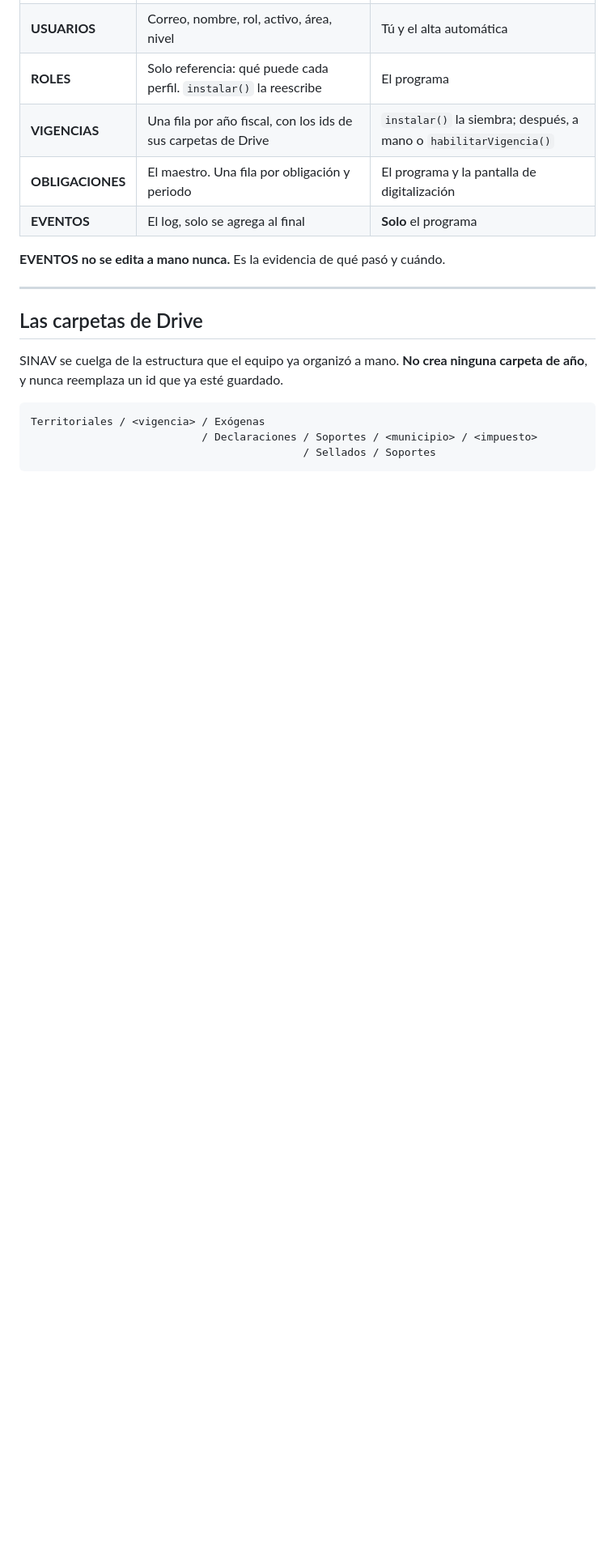
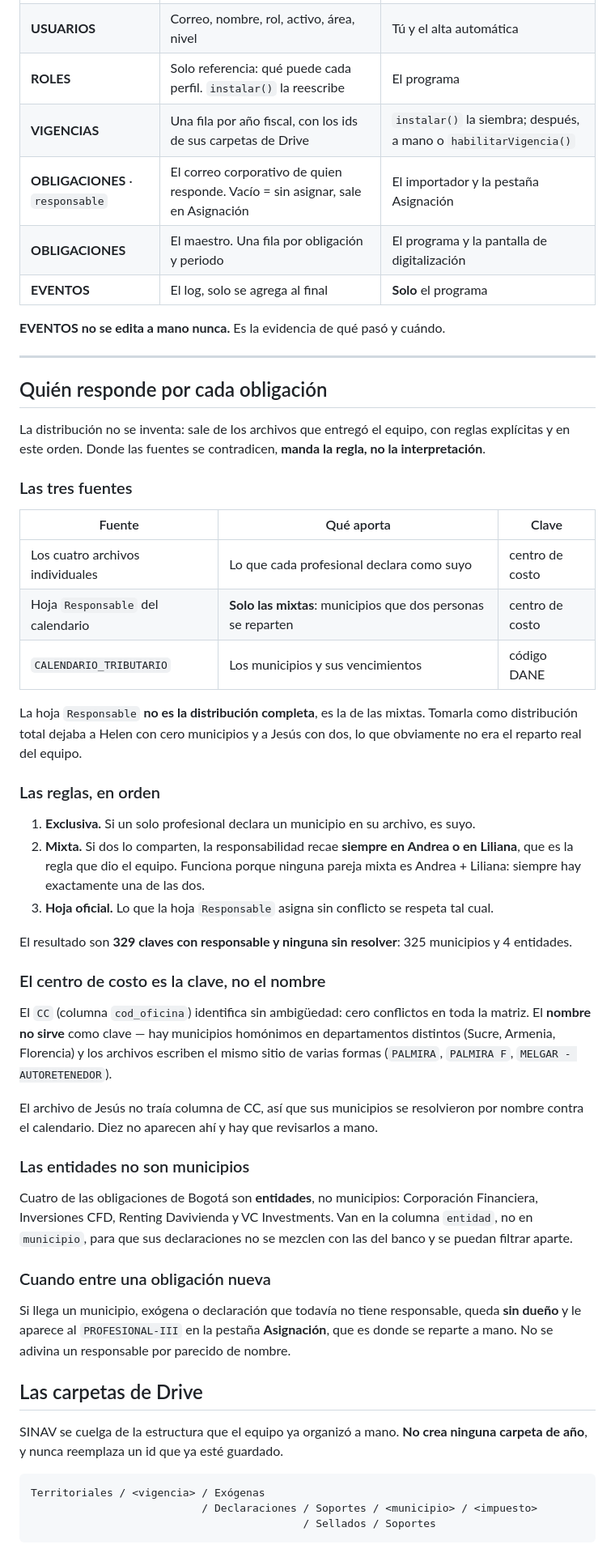
Before and after one commit to rebeca07-pedrozo/SINAV, a Markdown page: README.md, the part around the change. Shown at 81% size. GitHub-like rendering; blank space fills up the shorter version.

Commit message:
README: de donde sale la distribucion de responsabilidades
Las reglas estaban en una conversacion y no en el repo, que es donde tienen que
estar: el dia que alguien pregunte por que Palmira es de Liliana, la respuesta
no puede ser 'porque lo dijimos un martes'.

Documenta las tres fuentes y su orden, la regla de las mixtas (recaen siempre
en Andrea o Liliana, que funciona porque ninguna pareja mixta es Andrea +
Liliana), por que la hoja Responsable del calendario es solo la de las mixtas y
no la distribucion completa, por que el centro de costo es la clave y el nombre
no sirve, las cuatro entidades de Bogota que no son municipios, y que una
obligacion nueva se queda sin dueno a proposito en vez de adivinarle uno.

```diff
--- a/README.md
+++ b/README.md
@@ -274,12 +274,69 @@ no entra, y hay que inscribirlo a mano.
 | **USUARIOS** | Correo, nombre, rol, activo, área, nivel | Tú y el alta automática |
 | **ROLES** | Solo referencia: qué puede cada perfil. `instalar()` la reescribe | El programa |
 | **VIGENCIAS** | Una fila por año fiscal, con los ids de sus carpetas de Drive | `instalar()` la siembra; después, a mano o `habilitarVigencia()` |
+| **OBLIGACIONES** · `responsable` | El correo corporativo de quien responde. Vacío = sin asignar, sale en Asignación | El importador y la pestaña Asignación |
 | **OBLIGACIONES** | El maestro. Una fila por obligación y periodo | El programa y la pantalla de digitalización |
 | **EVENTOS** | El log, solo se agrega al final | **Solo** el programa |
 
 **EVENTOS no se edita a mano nunca.** Es la evidencia de qué pasó y cuándo.
 
 ---
+
+## Quién responde por cada obligación
+
+La distribución no se inventa: sale de los archivos que entregó el equipo, con
+reglas explícitas y en este orden. Donde las fuentes se contradicen, **manda la
+regla, no la interpretación**.
+
+### Las tres fuentes
+
+| Fuente | Qué aporta | Clave |
+|---|---|---|
+| Los cuatro archivos individuales | Lo que cada profesional declara como suyo | centro de costo |
+| Hoja `Responsable` del calendario | **Solo las mixtas**: municipios que dos personas se reparten | centro de costo |
+| `CALENDARIO_TRIBUTARIO` | Los municipios y sus vencimientos | código DANE |
+
+La hoja `Responsable` **no es la distribución completa**, es la de las mixtas.
+Tomarla como distribución total dejaba a Helen con cero municipios y a Jesús
+con dos, lo que obviamente no era el reparto real del equipo.
+
+### Las reglas, en orden
+
+1. **Exclusiva.** Si un solo profesional declara un municipio en su archivo, es
+   suyo.
+2. **Mixta.** Si dos lo comparten, la responsabilidad recae **siempre en Andrea
+   o en Liliana**, que es la regla que dio el equipo. Funciona porque ninguna
+   pareja mixta es Andrea + Liliana: siempre hay exactamente una de las dos.
+3. **Hoja oficial.** Lo que la hoja `Responsable` asigna sin conflicto se
+   respeta tal cual.
+
+El resultado son **329 claves con responsable y ninguna sin resolver**: 325
+municipios y 4 entidades.
+
+### El centro de costo es la clave, no el nombre
+
+El `CC` (columna `cod_oficina`) identifica sin ambigüedad: cero conflictos en
+toda la matriz. El **nombre no sirve** como clave — hay municipios homónimos en
+departamentos distintos (Sucre, Armenia, Florencia) y los archivos escriben el
+mismo sitio de varias formas (`PALMIRA`, `PALMIRA F`, `MELGAR - AUTORETENEDOR`).
+
+El archivo de Jesús no traía columna de CC, así que sus municipios se
+resolvieron por nombre contra el calendario. Diez no aparecen ahí y hay que
+revisarlos a mano.
+
+### Las entidades no son municipios
+
+Cuatro de las obligaciones de Bogotá son **entidades**, no municipios:
+Corporación Financiera, Inversiones CFD, Renting Davivienda y VC Investments.
+Van en la columna `entidad`, no en `municipio`, para que sus declaraciones no
+se mezclen con las del banco y se puedan filtrar aparte.
+
+### Cuando entre una obligación nueva
+
+Si llega un municipio, exógena o declaración que todavía no tiene responsable,
+queda **sin dueño** y le aparece al `PROFESIONAL-III` en la pestaña
+**Asignación**, que es donde se reparte a mano. No se adivina un responsable
+por parecido de nombre.
 
 ## Las carpetas de Drive
 
```
